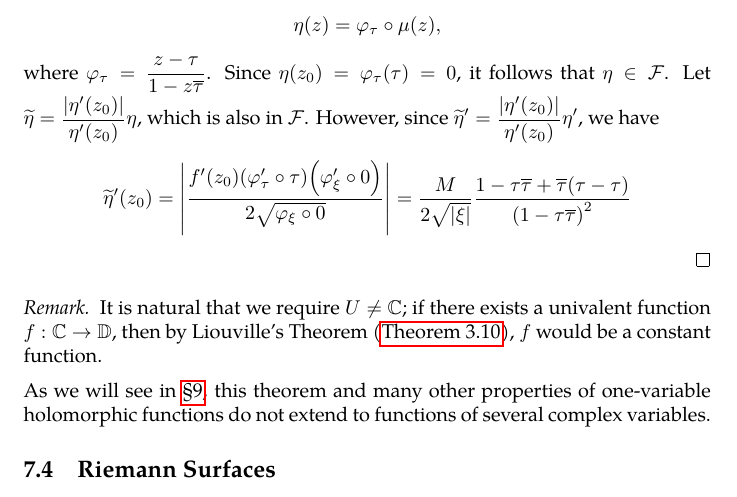
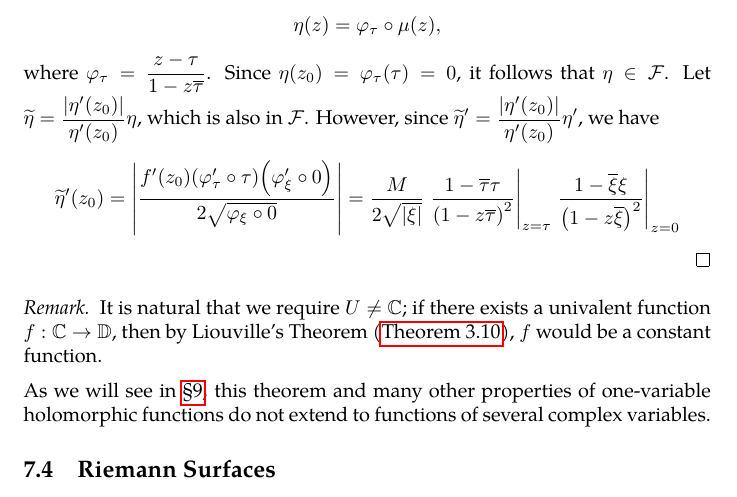
Before and after one commit to slipperking/complex-analysis-latex, a LaTeX document (main.tex): part of page 139 of 148, cut so that both start at the same text. Compiled offline with pdfLaTeX.

Commit message:
overleaf_to_git (Wed Aug  6 12:03:07 2025 -0700): update main.tex from r19143 to r19150

```diff
--- a/main.tex
+++ b/main.tex
@@ -3208,7 +3208,7 @@ The Riemann Mapping Theorem is one of the most profound results in complex analy
     Suppose \(\Phi:U\to\mathbb{C}^*=\mathbb{C}\setminus\qty{0}\) is holomorphic. Define the \textit{holomorphic logarithm} of \(\Phi(z)\) to be a branch of \[\log\qty(\Phi(z))=\int_{\gamma}\frac{\Phi'(\zeta)}{\Phi(\zeta)}\ddzeta+\log\qty(\Phi\qty(z_0))\] for any \(z_0\in U\), where \(\gamma\subset U\) is any piecewise \(C^1\) curve from \(z_0\) to \(z\), and path independence is provided by the simple connectedness of \(U\). The result is the heuristic concatenation of several different branches of the complex logarithm, unique up to an additive factor of \(2\pi\ii k\). Similarly, we can define the \textit{holomorphic powers} of \(\Phi(z)\) to be branches of \(\Phi^\alpha (z)=\ee^{\alpha\log\qty(\Phi(z))}\), where \(\log\qty(\Phi(z))\) is the holomorphic logarithm.
 
     Lastly, we aim to prove that \(f\) maps \(U\) to \(\mathbb{D}\) surjectively. For the sake of contradiction, assume that \(\exists\xi\in\mathbb{D}\) such that \(\xi\notin f(U)\). Consider the unit disk automorphism \(\varphi_\xi(z)=\frac{z-\xi}{1-z\overline{\xi}}\). Since \(\varphi_\xi(z)\) vanishes when \(z=\xi\), and since \(f(z)=\xi\) has no solutions in \(U\), there exists a holomorphic square root \[\mu(z)=\sqrt{\varphi_\xi\circ f(z)}\in\mathbb{D}\] for \(z\in U\). Let \(\tau=\mu\qty(z_0)\), and let \[\eta(z)=\varphi_\tau\circ\mu(z),\]
-    where \(\varphi_\tau=\frac{z-\tau}{1-z\overline{\tau}}\). Since \(\eta\qty(z_0)=\varphi_\tau\qty(\tau)=0\), it follows that \(\eta\in\mathcal{F}\). Let \(\widetilde{\eta}=\frac{\abs{\eta'\qty(z_0)}}{\eta'\qty(z_0)}\eta\), which is also in \(\mathcal{F}\). However, since \(\widetilde{\eta}'=\frac{\abs{\eta'\qty(z_0)}}{\eta'\qty(z_0)}\eta'\), we have \[\widetilde{\eta}'\qty(z_0)=\abs{\frac{f'\qty(z_0)\qty(\varphi'_\tau\circ\tau)\qty(\varphi'_\xi\circ 0)}{2\sqrt{\varphi_\xi\circ 0}}}=\frac{M}{2\sqrt{\abs{\xi}}}\frac{1-\tau\overline{\tau}+\overline{\tau}(\tau-\tau)}{\qty(1-\tau\overline{\tau})^2}\]
+    where \(\varphi_\tau=\frac{z-\tau}{1-z\overline{\tau}}\). Since \(\eta\qty(z_0)=\varphi_\tau\qty(\tau)=0\), it follows that \(\eta\in\mathcal{F}\). Let \(\widetilde{\eta}=\frac{\abs{\eta'\qty(z_0)}}{\eta'\qty(z_0)}\eta\), which is also in \(\mathcal{F}\). However, since \(\widetilde{\eta}'=\frac{\abs{\eta'\qty(z_0)}}{\eta'\qty(z_0)}\eta'\), we have \[\widetilde{\eta}'\qty(z_0)=\abs{\frac{f'\qty(z_0)\qty(\varphi'_\tau\circ\tau)\qty(\varphi'_\xi\circ 0)}{2\sqrt{\varphi_\xi\circ 0}}}=\frac{M}{2\sqrt{\abs{\xi}}}\eval{\frac{1-\overline{\tau}\tau}{\qty(1-z\overline{\tau})^2}}_{z=\tau}\eval{\frac{1-\overline{\xi}\xi}{\qty(1-z\overline{\xi})^2}}_{z=0}\]
 \end{proof}
 \begin{remark}
     It is natural that we require \(U\neq\mathbb{C}\); if there exists a univalent function \(f:\mathbb{C}\to\mathbb{D}\), then by Liouville's Theorem (\autoref{thm:liouville}), \(f\) would be a constant function.
```
